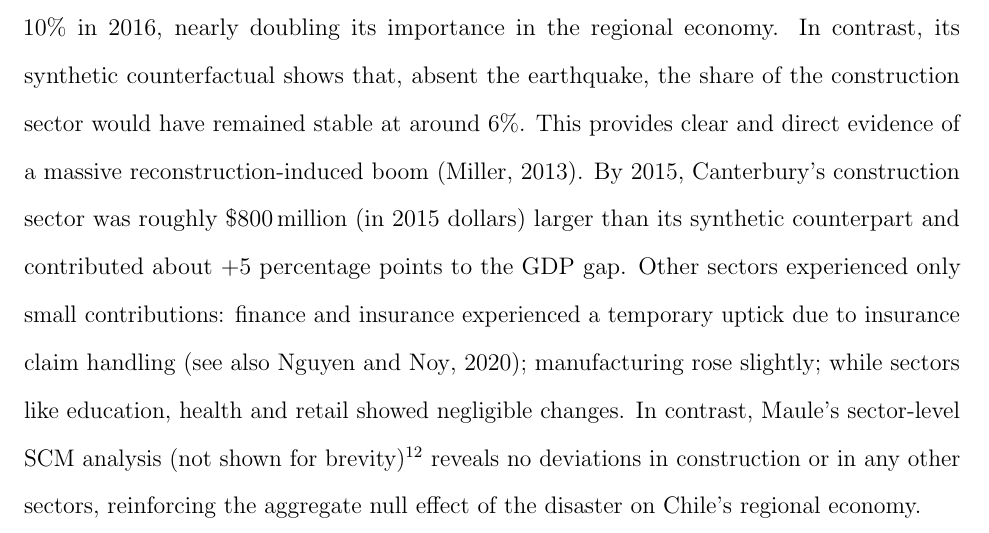
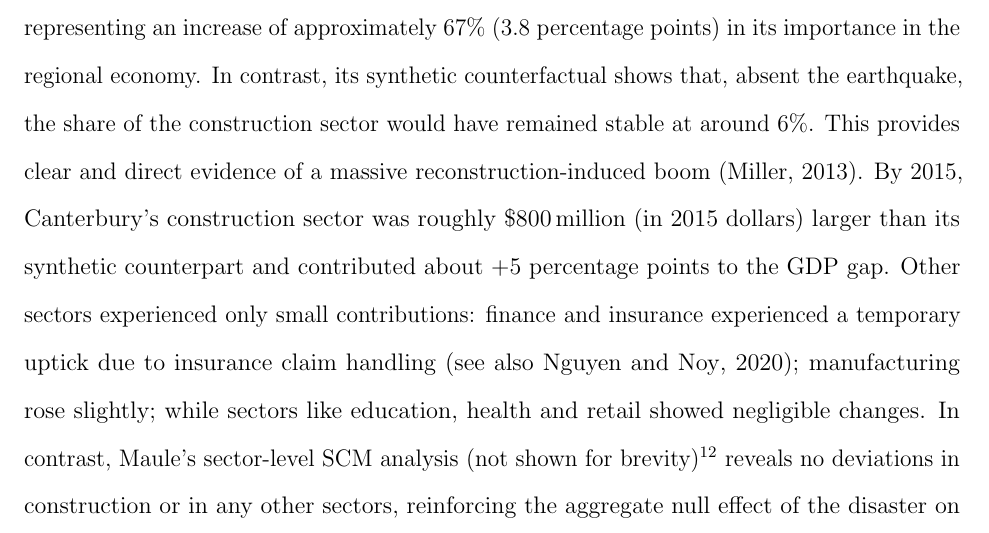
Before and after one commit to diodz/dpl-earthquakes, a LaTeX paper (main.tex): part of page 23 of 39, cut at the place of the change. Compiled offline with pdfLaTeX.

Commit message:
Add sectoral SCM analysis for Maule and fix construction share wording
Co-authored-by: Diego Diaz <diegodiaz@uchicago.edu>

```diff
--- a/main.tex
+++ b/main.tex
@@ -334,7 +334,7 @@ To understand the source of the 12\% gain in aggregate GDP in Canterbury, in thi
 \end{minipage}
 \end{figure}
 
-The results in Figure 5 reveal a dramatic and telling structural shift. As shown in Panel (a), the share of construction in Canterbury's economy surged immediately following the 2011 earthquake. It rose from a pre-quake average of around 6.2\% to a peak of nearly 10\% in 2016, nearly doubling its importance in the regional economy. In contrast, its synthetic counterfactual shows that, absent the earthquake, the share of the construction sector would have remained stable at around 6\%. This provides clear and direct evidence of a massive reconstruction-induced boom \parencite{miller2013estimating}.
+The results in Figure 5 reveal a dramatic and telling structural shift. As shown in Panel (a), the share of construction in Canterbury's economy surged immediately following the 2011 earthquake. It rose from a pre-quake average of around 6.2\% to a peak of nearly 10\% in 2016, representing an increase of approximately 67\% (3.8 percentage points) in its importance in the regional economy. In contrast, its synthetic counterfactual shows that, absent the earthquake, the share of the construction sector would have remained stable at around 6\%. This provides clear and direct evidence of a massive reconstruction-induced boom \parencite{miller2013estimating}.
 By 2015, Canterbury’s construction sector was roughly \$800\,\text{million} (in 2015 dollars) larger than its synthetic counterpart and contributed about +5 percentage points to the GDP gap. Other sectors experienced only small contributions: finance and insurance experienced a temporary uptick due to insurance claim handling (see also \cite{nguyen2020insurance}); manufacturing rose slightly; while sectors like education, health and retail showed negligible changes. In contrast, Maule's sector-level SCM analysis (not shown for brevity)\footnote{All data are from official statistical sources cited in the text. The scripts used to assemble the datasets and all the codes to run the SCM (pysyncon) are available from the authors upon request. Similarly, and for brevity, we have decided to exclude the graphs concerning the SCM sectoral analysis for the Maule region in Chile since it does not change the main findings of this paper.} reveals no deviations in construction or in any other sectors, reinforcing the aggregate null effect of the disaster on Chile's regional economy.
 
 Conversely, Panel (b) shows that the combined share of all other sectors in Canterbury's economy fell relative to its counterfactual. While the synthetic control for other sectors remains stable at around 72\% of the economy, the actual share in Canterbury dips below 70\% during the peak of the rebuild. This indicates that the economic boom in New Zealand was not an across-the-board phenomenon, but rather it was a regional and sectoral construction-related effect that was transitory in nature. From our novel SCM sectoral analysis, we can suggest that the earthquake triggered a significant \textit{reallocation of resources}—likely labor and capital—away from other industries and into the urgent task of rebuilding Canterbury. In Maule’s case (not plotted for brevity), a similar sectoral analysis reveals no such structural shifts. The shares of construction and other sectors in Maule continued to track their synthetic controls closely in the post-earthquake period. This is consistent with our aggregate finding of a null effect and suggests that Maule’s reconstruction effort, while substantial, was proportional to the existing economy and did not cause a significant restructuring or reallocation of resources.
```
Also changed, not shown: 1 other file.
